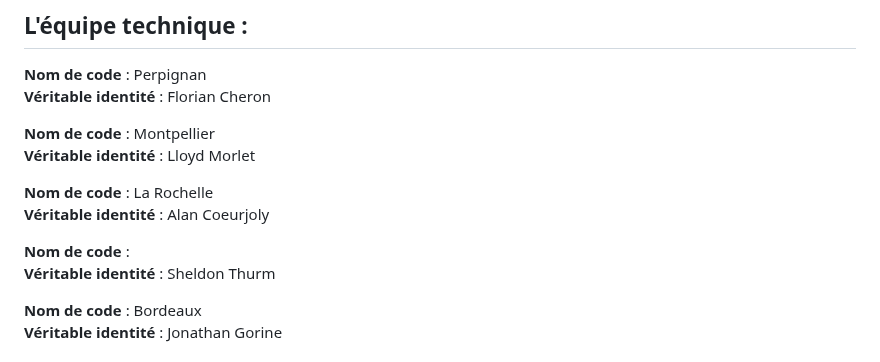
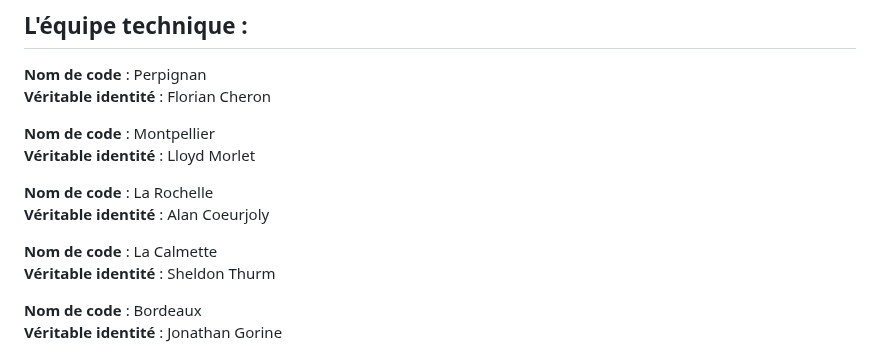
Before and after one commit to WildCodeSchool/TSSR-2503-P3-G2-BuildYourInfra-EcoTechSolutions, a Markdown page: README.md, the part around the change. Drawn GitHub-style.

```diff
--- a/README.md
+++ b/README.md
@@ -39,7 +39,7 @@ DSI de cette société : Dominique Colleville dit "le Professeur".
 **Nom de code** : La Rochelle
 **Véritable identité** : Alan Coeurjoly
 
-**Nom de code** :
+**Nom de code** : La Calmette
 **Véritable identité** : Sheldon Thurm
 
 **Nom de code** : Bordeaux
```
